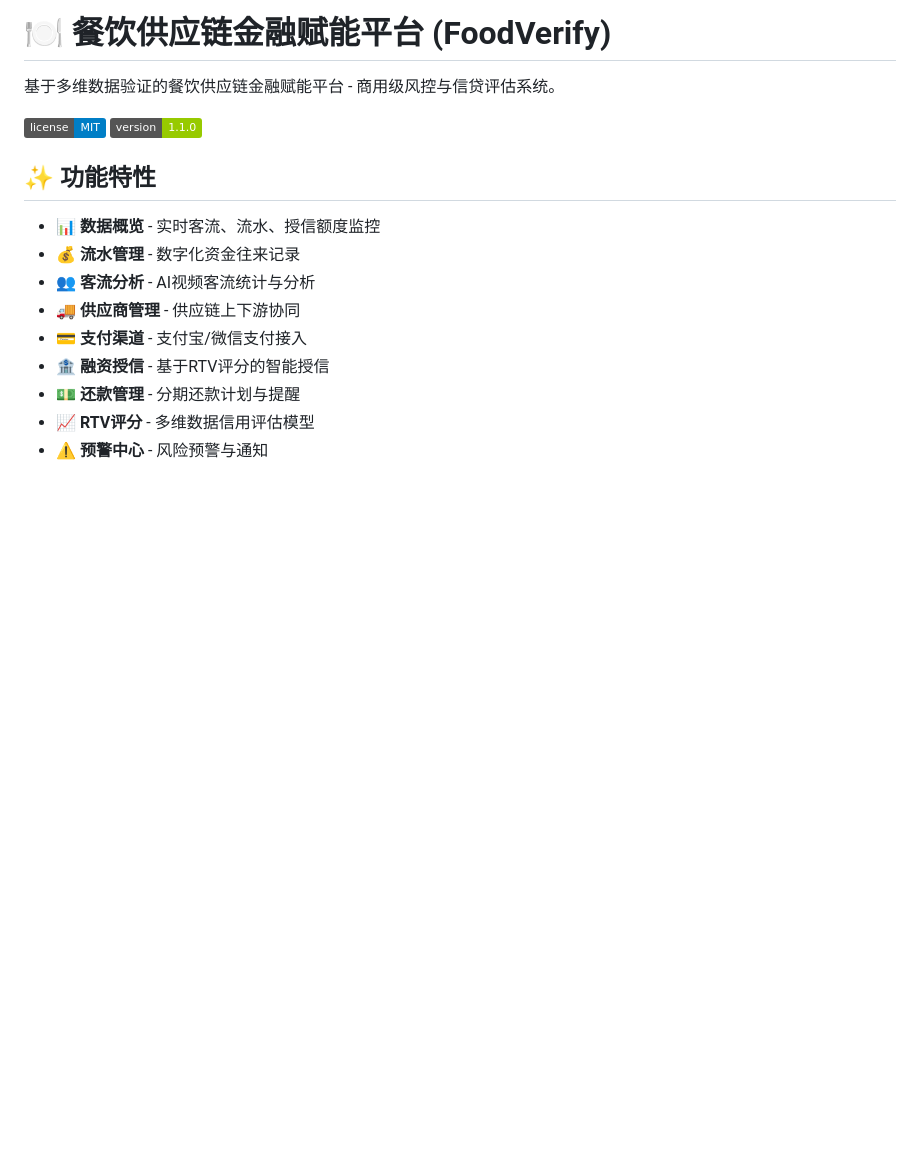
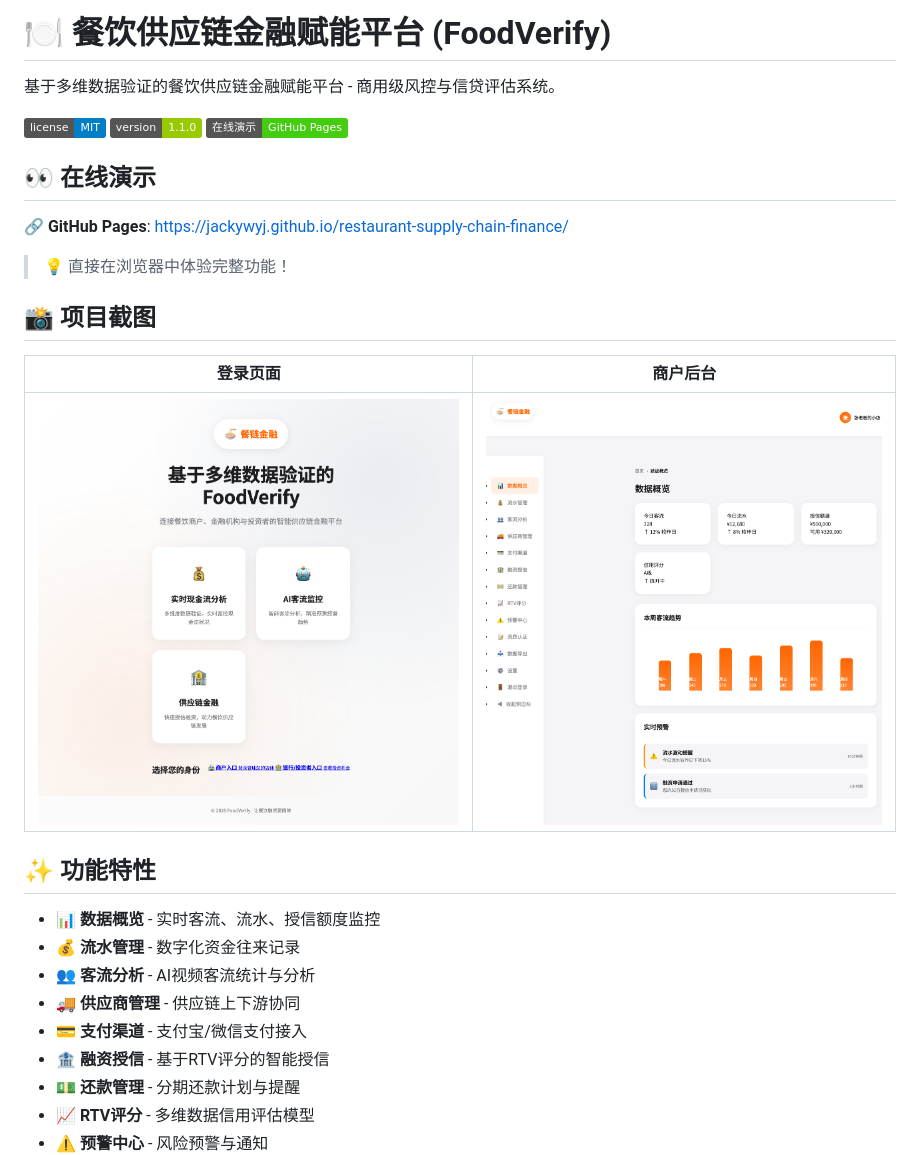
Before and after one commit to JACKYwyj/restaurant-supply-chain-finance, a Markdown page: README.md, the part around the change. GitHub-like rendering; pictures changed too: screenshots/dashboard.png (added), screenshots/login.png (added); badges without logos; blank space fills up the shorter version.

Commit message:
feat: 添加项目截图、在线演示和GitHub Pages部署
- 添加登录页和后台截图
- 更新README展示截图
- 添加GitHub Actions部署到Pages工作流

```diff
--- a/README.md
+++ b/README.md
@@ -4,6 +4,19 @@
 
 [![License](https://img.shields.io/badge/license-MIT-blue.svg)](LICENSE)
 [![Version](https://img.shields.io/badge/version-1.1.0-green.svg)](package.json)
+[![GitHub Pages](https://img.shields.io/badge/在线演示-GitHub%20Pages-brightgreen.svg)](https://jackywyj.github.io/restaurant-supply-chain-finance/)
+
+## 👀 在线演示
+
+🔗 **GitHub Pages**: https://jackywyj.github.io/restaurant-supply-chain-finance/
+
+> 💡 直接在浏览器中体验完整功能！
+
+## 📸 项目截图
+
+| 登录页面 | 商户后台 |
+|:--------:|:--------:|
+| ![登录页面](screenshots/login.png) | ![商户后台](screenshots/dashboard.png) |
 
 ## ✨ 功能特性
 
```
Also changed, not shown: 1 other file.
